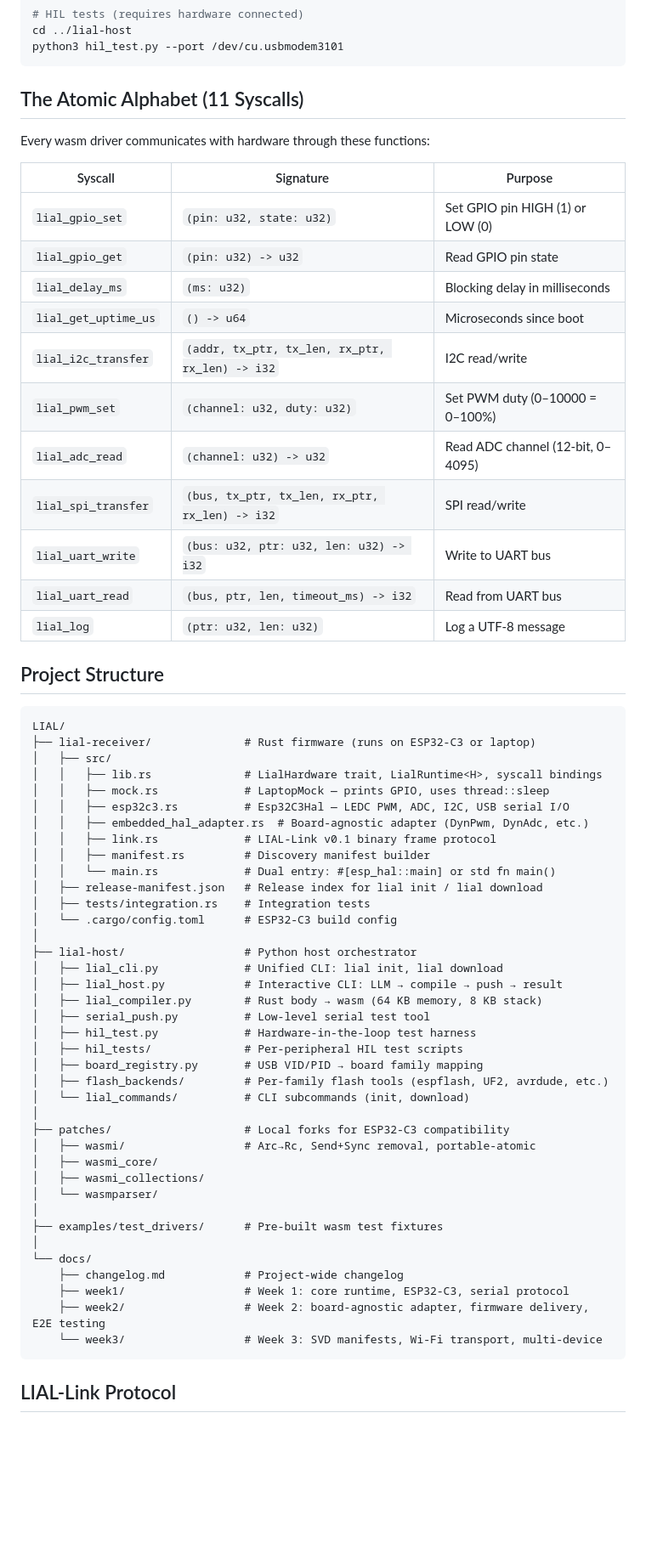
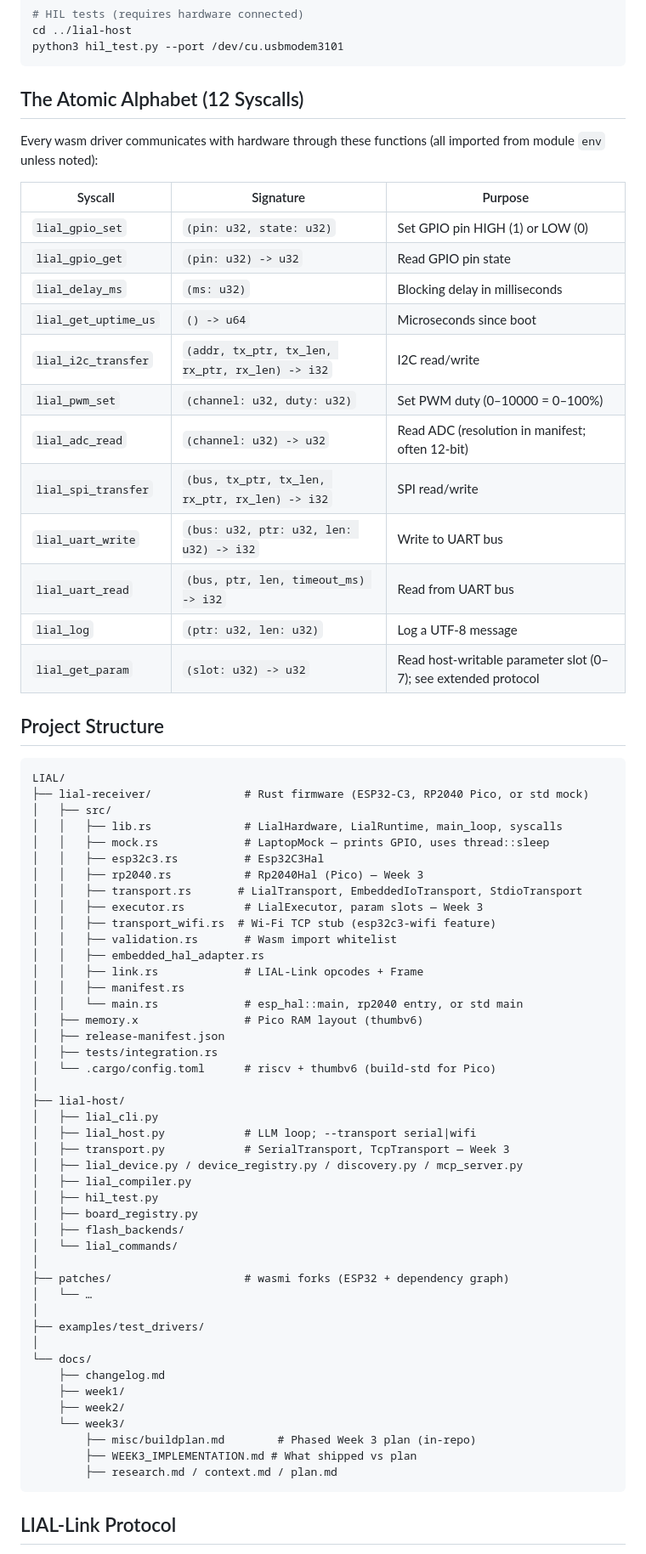
Before and after one commit to tanmay-xvx/MILO, a Markdown page: README.md, the part around one of its changes. Shown at 85% size. GitHub-like rendering; blank space fills up the shorter version.

````diff
--- a/README.md
+++ b/README.md
@@ -156,9 +176,9 @@ cd ../lial-host
 python3 hil_test.py --port /dev/cu.usbmodem3101
 ```
 
-## The Atomic Alphabet (11 Syscalls)
+## The Atomic Alphabet (12 Syscalls)
 
-Every wasm driver communicates with hardware through these functions:
+Every wasm driver communicates with hardware through these functions (all imported from module `env` unless noted):
 
 | Syscall | Signature | Purpose |
 |---------|-----------|---------|
@@ -168,53 +188,60 @@ Every wasm driver communicates with hardware through these functions:
 | `lial_get_uptime_us` | `() -> u64` | Microseconds since boot |
 | `lial_i2c_transfer` | `(addr, tx_ptr, tx_len, rx_ptr, rx_len) -> i32` | I2C read/write |
 | `lial_pwm_set` | `(channel: u32, duty: u32)` | Set PWM duty (0–10000 = 0–100%) |
-| `lial_adc_read` | `(channel: u32) -> u32` | Read ADC channel (12-bit, 0–4095) |
+| `lial_adc_read` | `(channel: u32) -> u32` | Read ADC (resolution in manifest; often 12-bit) |
 | `lial_spi_transfer` | `(bus, tx_ptr, tx_len, rx_ptr, rx_len) -> i32` | SPI read/write |
 | `lial_uart_write` | `(bus: u32, ptr: u32, len: u32) -> i32` | Write to UART bus |
 | `lial_uart_read` | `(bus, ptr, len, timeout_ms) -> i32` | Read from UART bus |
 | `lial_log` | `(ptr: u32, len: u32)` | Log a UTF-8 message |
+| `lial_get_param` | `(slot: u32) -> u32` | Read host-writable parameter slot (0–7); see extended protocol |
 
 ## Project Structure
 
 ```
 LIAL/
-├── lial-receiver/              # Rust firmware (runs on ESP32-C3 or laptop)
+├── lial-receiver/              # Rust firmware (ESP32-C3, RP2040 Pico, or std mock)
 │   ├── src/
-│   │   ├── lib.rs              # LialHardware trait, LialRuntime<H>, syscall bindings
+│   │   ├── lib.rs              # LialHardware, LialRuntime, main_loop, syscalls
 │   │   ├── mock.rs             # LaptopMock — prints GPIO, uses thread::sleep
-│   │   ├── esp32c3.rs          # Esp32C3Hal — LEDC PWM, ADC, I2C, USB serial I/O
-│   │   ├── embedded_hal_adapter.rs  # Board-agnostic adapter (DynPwm, DynAdc, etc.)
-│   │   ├── link.rs             # LIAL-Link v0.1 binary frame protocol
-│   │   ├── manifest.rs         # Discovery manifest builder
-│   │   └── main.rs             # Dual entry: #[esp_hal::main] or std fn main()
-│   ├── release-manifest.json   # Release index for lial init / lial download
-│   ├── tests/integration.rs    # Integration tests
-│   └── .cargo/config.toml      # ESP32-C3 build config
+│   │   ├── esp32c3.rs          # Esp32C3Hal
+│   │   ├── rp2040.rs           # Rp2040Hal (Pico) — Week 3
+│   │   ├── transport.rs       # LialTransport, EmbeddedIoTransport, StdioTransport
+│   │   ├── executor.rs         # LialExecutor, param slots — Week 3
+│   │   ├── transport_wifi.rs  # Wi-Fi TCP stub (esp32c3-wifi feature)
+│   │   ├── validation.rs       # Wasm import whitelist
+│   │   ├── embedded_hal_adapter.rs
+│   │   ├── link.rs             # LIAL-Link opcodes + Frame
+│   │   ├── manifest.rs
+│   │   └── main.rs             # esp_hal::main, rp2040 entry, or std main
+│   ├── memory.x                # Pico RAM layout (thumbv6)
+│   ├── release-manifest.json
+│   ├── tests/integration.rs
+│   └── .cargo/config.toml      # riscv + thumbv6 (build-std for Pico)
 │
-├── lial-host/                  # Python host orchestrator
-│   ├── lial_cli.py             # Unified CLI: lial init, lial download
-│   ├── lial_host.py            # Interactive CLI: LLM → compile → push → result
-│   ├── lial_compiler.py        # Rust body → wasm (64 KB memory, 8 KB stack)
-│   ├── serial_push.py          # Low-level serial test tool
-│   ├── hil_test.py             # Hardware-in-the-loop test harness
-│   ├── hil_tests/              # Per-peripheral HIL test scripts
-│   ├── board_registry.py       # USB VID/PID → board family mapping
-│   ├── flash_backends/         # Per-family flash tools (espflash, UF2, avrdude, etc.)
-│   └── lial_commands/          # CLI subcommands (init, download)
+├── lial-host/
+│   ├── lial_cli.py
+│   ├── lial_host.py            # LLM loop; --transport serial|wifi
+│   ├── transport.py            # SerialTransport, TcpTransport — Week 3
+│   ├── lial_device.py / device_registry.py / discovery.py / mcp_server.py
+│   ├── lial_compiler.py
+│   ├── hil_test.py
+│   ├── board_registry.py
+│   ├── flash_backends/
+│   └── lial_commands/
 │
-├── patches/                    # Local forks for ESP32-C3 compatibility
-│   ├── wasmi/                  # Arc→Rc, Send+Sync removal, portable-atomic
-│   ├── wasmi_core/
-│   ├── wasmi_collections/
-│   └── wasmparser/
+├── patches/                    # wasmi forks (ESP32 + dependency graph)
+│   └── …
 │
-├── examples/test_drivers/      # Pre-built wasm test fixtures
+├── examples/test_drivers/
 │
 └── docs/
-    ├── changelog.md            # Project-wide changelog
-    ├── week1/                  # Week 1: core runtime, ESP32-C3, serial protocol
-    ├── week2/                  # Week 2: board-agnostic adapter, firmware delivery, E2E testing
-    └── week3/                  # Week 3: SVD manifests, Wi-Fi transport, multi-device
+    ├── changelog.md
+    ├── week1/
+    ├── week2/
+    └── week3/
+        ├── misc/buildplan.md        # Phased Week 3 plan (in-repo)
+        ├── WEEK3_IMPLEMENTATION.md # What shipped vs plan
+        ├── research.md / context.md / plan.md
 ```
 
 ## LIAL-Link Protocol
````
Also changed, not shown: other parts of README.md (+79 -44 lines).
